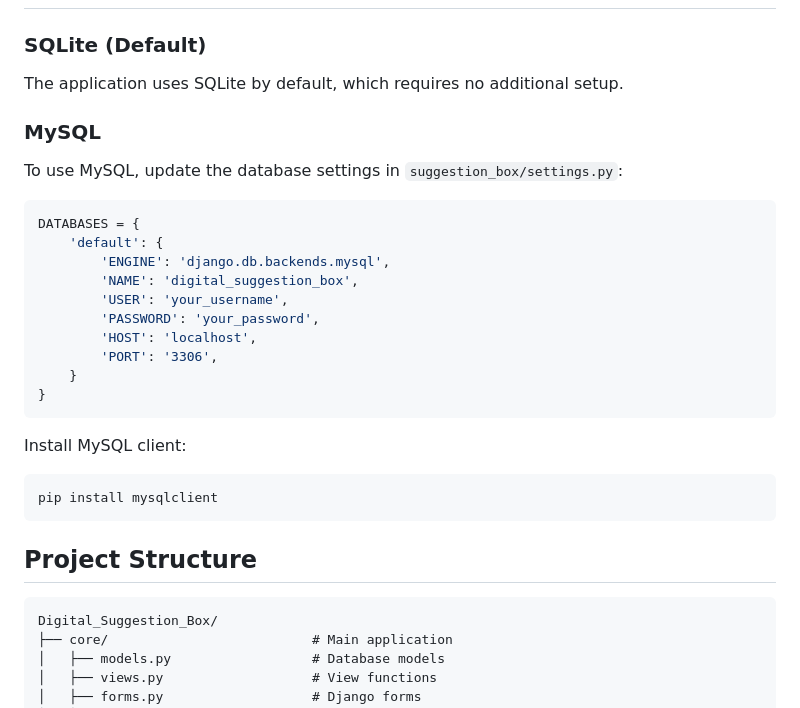
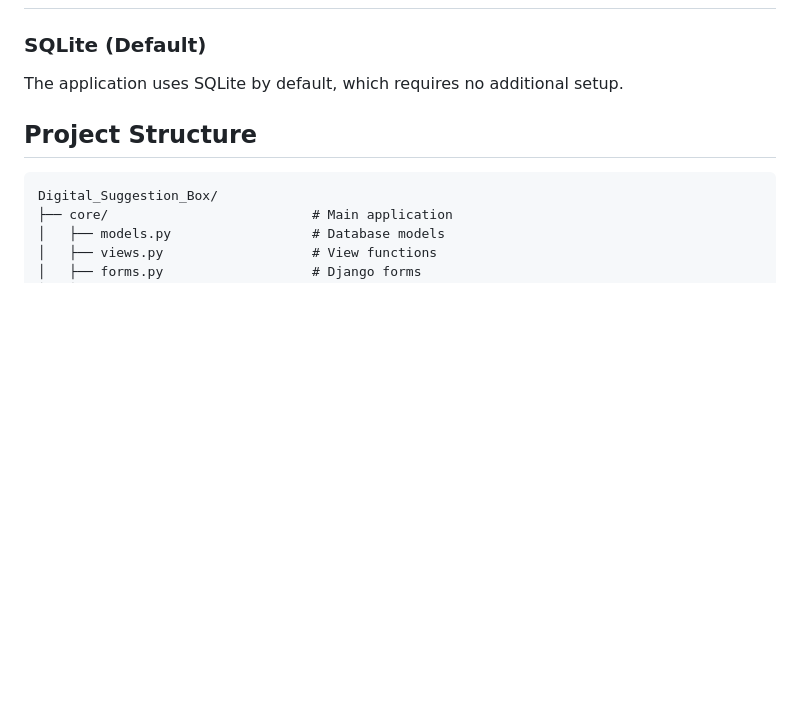
Before and after one commit to ravichandranraja/Digital-suggestion-box, a Markdown page: README.md, the part around the change. Rendered like a GitHub page; blank space fills up the shorter version.

Commit message:
project completed

````diff
--- a/README.md
+++ b/README.md
@@ -100,26 +100,6 @@ The application will be available at `http://127.0.0.1:8000/`
 ### SQLite (Default)
 The application uses SQLite by default, which requires no additional setup.
 
-### MySQL
-To use MySQL, update the database settings in `suggestion_box/settings.py`:
-
-```python
-DATABASES = {
-    'default': {
-        'ENGINE': 'django.db.backends.mysql',
-        'NAME': 'digital_suggestion_box',
-        'USER': 'your_username',
-        'PASSWORD': 'your_password',
-        'HOST': 'localhost',
-        'PORT': '3306',
-    }
-}
-```
-
-Install MySQL client:
-```bash
-pip install mysqlclient
-```
 
 ## Project Structure
 
````
